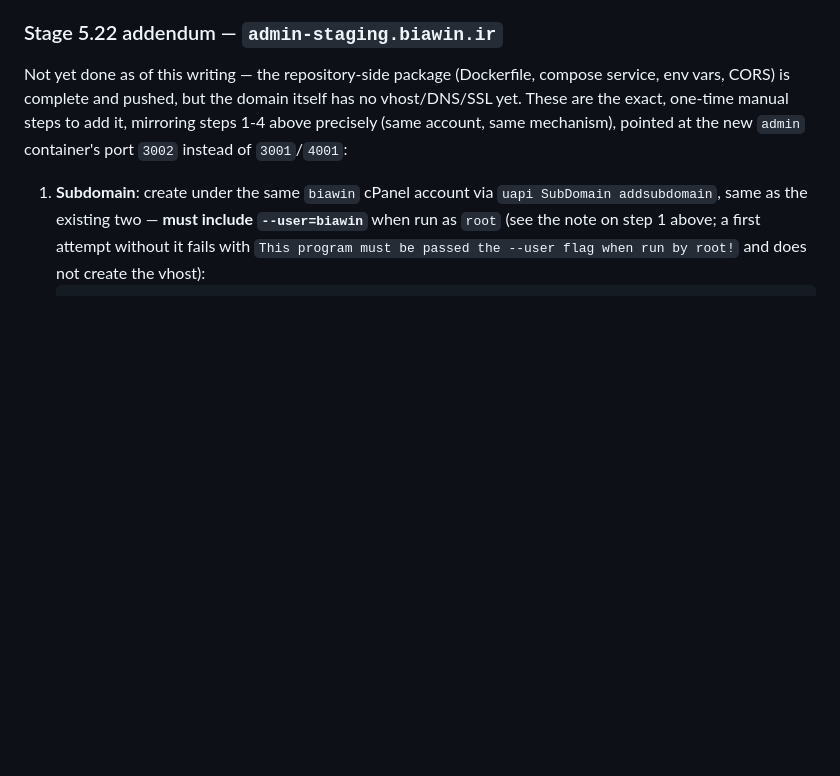
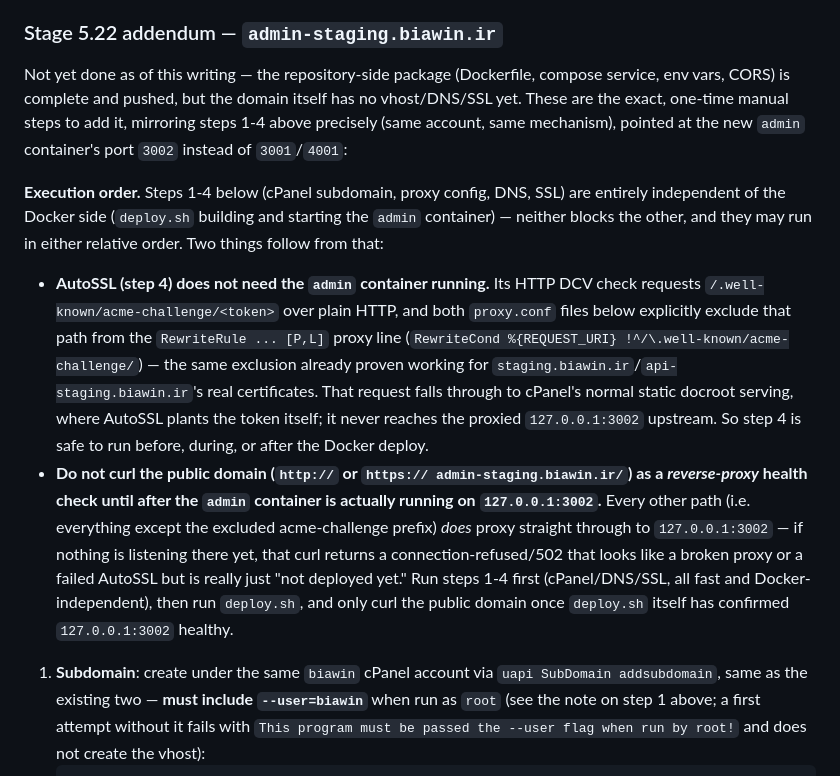
Before and after one commit to mehrdadhafezi/biawinApp, a Markdown page: docs/10-release-process.md, the part around the change. GitHub-like rendering; blank space fills up the shorter version.

Commit message:
docs(deploy): document admin-staging execution order (cPanel/SSL vs Docker)
Records the dependency analysis that caught a real ordering bug in the
manual SSH sequence handed to the operator: curling the public
admin-staging.biawin.ir domain as a reverse-proxy health check before
`deploy.sh` has brought the admin container up on 127.0.0.1:3002 would
surface a false-looking failure (connection refused / 502) that has
nothing to do with the proxy or SSL config.

Also records why no proxy.conf change is needed for AutoSSL: both the
std/ and ssl/ files already exclude /.well-known/acme-challenge/ from
the proxy RewriteRule (the same exclusion already proven to work for
staging.biawin.ir/api-staging.biawin.ir's real certificates), so DCV
never touches the (possibly not-yet-running) Docker upstream and is
safe to run independently of the Docker deploy's timing.

Co-Authored-By: Claude Sonnet 5 <noreply@anthropic.com>

```diff
--- a/docs/10-release-process.md
+++ b/docs/10-release-process.md
@@ -109,6 +109,32 @@ itself has no vhost/DNS/SSL yet. These are the exact, one-time manual steps
 to add it, mirroring steps 1-4 above precisely (same account, same
 mechanism), pointed at the new `admin` container's port `3002` instead of
 `3001`/`4001`:
+
+**Execution order.** Steps 1-4 below (cPanel subdomain, proxy config,
+DNS, SSL) are entirely independent of the Docker side (`deploy.sh`
+building and starting the `admin` container) — neither blocks the other,
+and they may run in either relative order. Two things follow from that:
+
+- **AutoSSL (step 4) does not need the `admin` container running.** Its
+  HTTP DCV check requests `/.well-known/acme-challenge/<token>` over plain
+  HTTP, and both `proxy.conf` files below explicitly exclude that path from
+  the `RewriteRule ... [P,L]` proxy line (`RewriteCond %{REQUEST_URI}
+  !^/\.well-known/acme-challenge/`) — the same exclusion already proven
+  working for `staging.biawin.ir`/`api-staging.biawin.ir`'s real
+  certificates. That request falls through to cPanel's normal static docroot
+  serving, where AutoSSL plants the token itself; it never reaches the
+  proxied `127.0.0.1:3002` upstream. So step 4 is safe to run before,
+  during, or after the Docker deploy.
+- **Do not curl the public domain (`http://` or `https://
+  admin-staging.biawin.ir/`) as a *reverse-proxy* health check until after
+  the `admin` container is actually running on `127.0.0.1:3002`.** Every
+  other path (i.e. everything except the excluded acme-challenge prefix)
+  *does* proxy straight through to `127.0.0.1:3002` — if nothing is
+  listening there yet, that curl returns a connection-refused/502 that looks
+  like a broken proxy or a failed AutoSSL but is really just "not deployed
+  yet." Run steps 1-4 first (cPanel/DNS/SSL, all fast and Docker-independent),
+  then run `deploy.sh`, and only curl the public domain once `deploy.sh`
+  itself has confirmed `127.0.0.1:3002` healthy.
 
 1. **Subdomain**: create under the same `biawin` cPanel account via
    `uapi SubDomain addsubdomain`, same as the existing two — **must include
```
